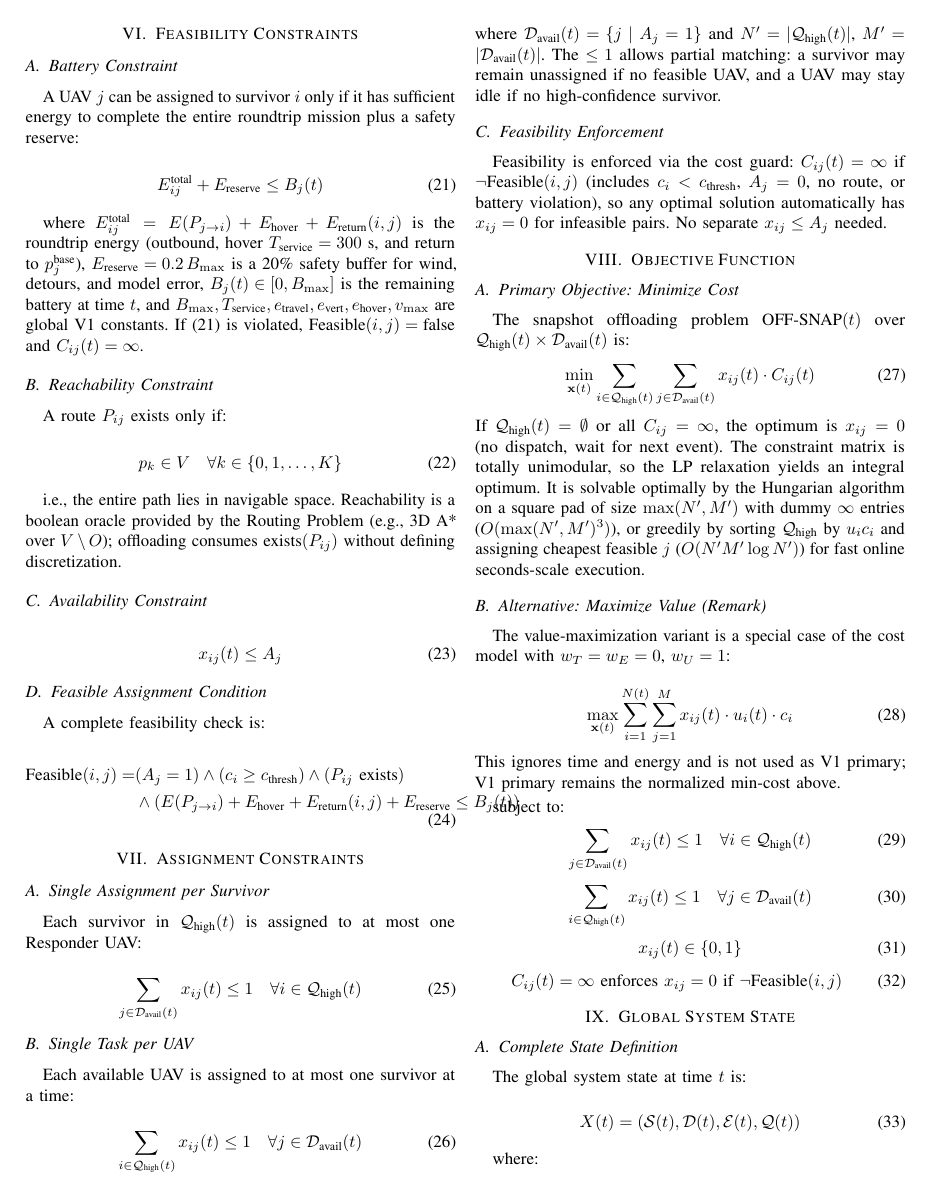
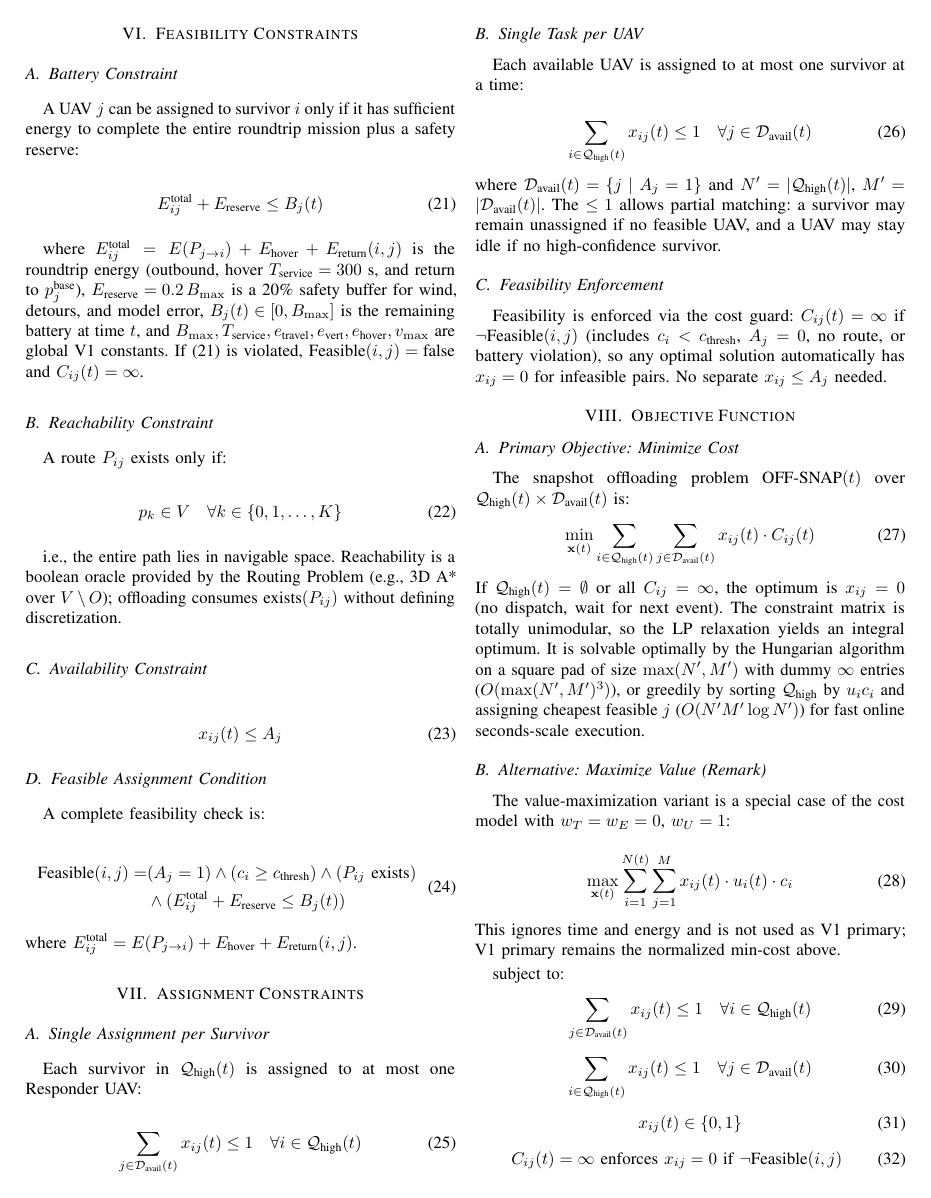
Before and after one commit to Tamim-Dewan/Thesis, a LaTeX paper (Problem Formulation/mathematical_model.tex): page 4 of 6. Compiled offline with pdfLaTeX.

Commit message:
Fix Feasible overflow: use E_total shorthand, compact

```diff
--- a/Problem Formulation/mathematical_model.tex
+++ b/Problem Formulation/mathematical_model.tex
@@ -323,9 +323,11 @@ A complete feasibility check is:
 \begin{equation}
 \begin{aligned}
 \text{Feasible}(i,j) = &(A_j = 1) \land (c_i \geq c_{\text{thresh}}) \land (P_{ij} \text{ exists}) \\
-&\land (E(P_{j \rightarrow i}) + E_{\text{hover}} + E_{\text{return}}(i,j) + E_{\text{reserve}} \leq B_j(t))
+&\land (E_{ij}^{\text{total}} + E_{\text{reserve}} \leq B_j(t))
 \end{aligned}
+\label{eq:feasible}
 \end{equation}
+where $E_{ij}^{\text{total}}=E(P_{j \rightarrow i})+E_{\text{hover}}+E_{\text{return}}(i,j)$.
 
 \section{Assignment Constraints}
 
```
Also changed, not shown: Problem Formulation/mathematical_model.pdf.
